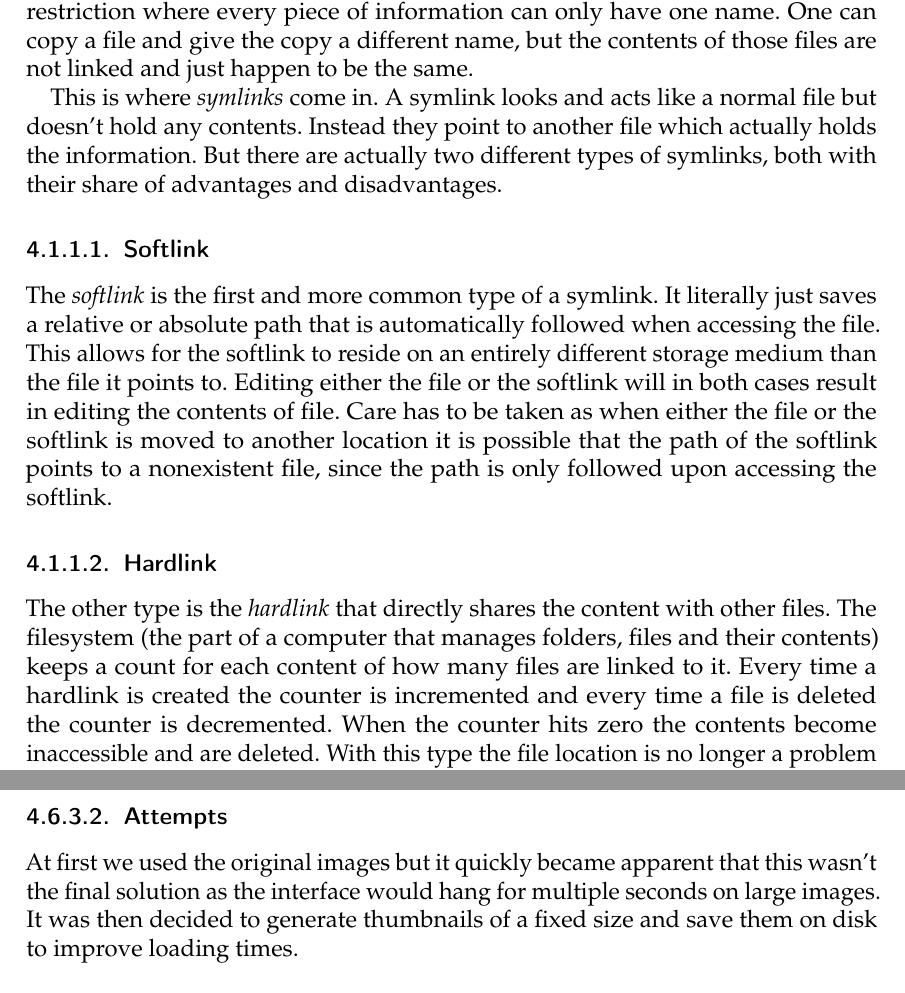
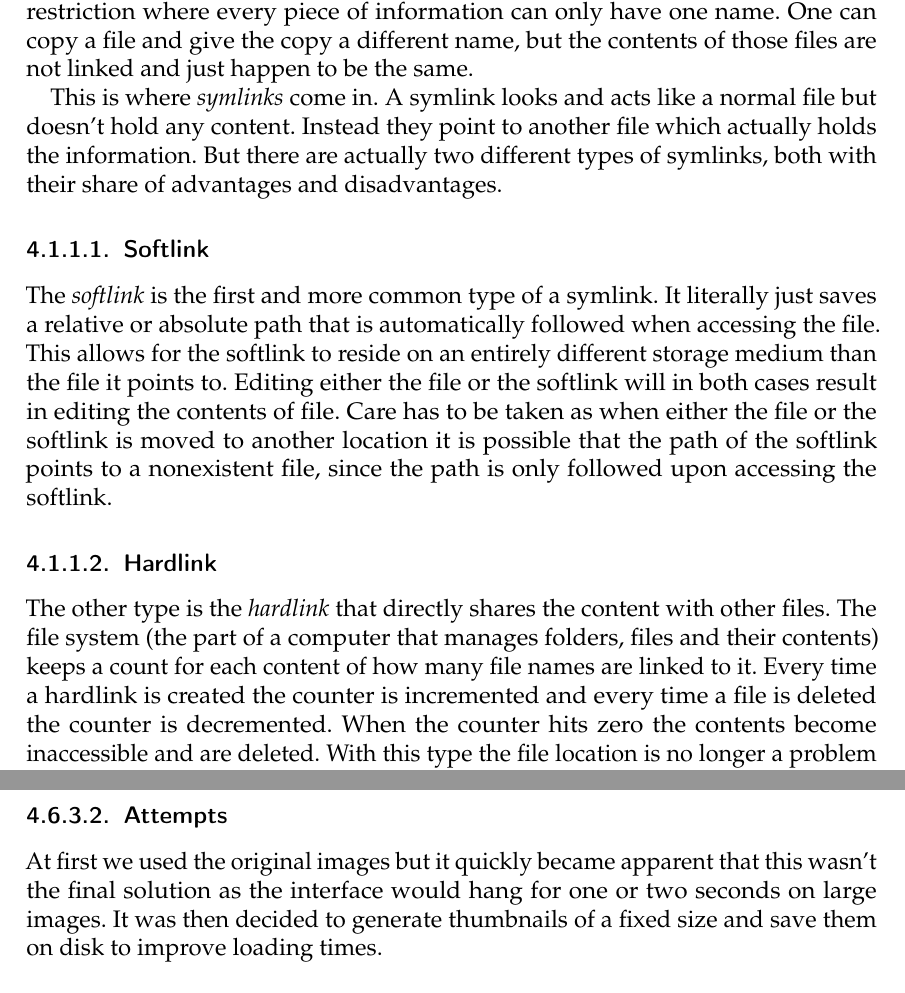
Before and after one commit to TeamOctoTagger/Thesis, a LaTeX thesis (thesis.tex, which reads chapters/execution.tex, chapters/execution/thumbnail.tex): two parts of pages 19 and 41 of 75 before the commit and two parts of pages 19 and 42 of 75 after it, joined at a grey line, cut so that both start at the same text. Compiled offline with pdfLaTeX.

Commit message:
Implement feedback

```diff
--- a/chapters/execution.tex
+++ b/chapters/execution.tex
@@ -13,7 +13,7 @@ one name. One can copy a file and give the copy a different name, but the
 contents of those files are not linked and just happen to be the same.
 
 This is where \emph{symlinks} come in. A symlink looks and acts like a normal
-file but doesn't hold any contents. Instead they point to another file which
+file but doesn't hold any content. Instead they point to another file which
 actually holds the information. But there are actually two different types of
 symlinks, both with their share of advantages and disadvantages.
 
@@ -33,11 +33,11 @@ file, since the path is only followed upon accessing the softlink.
 \label{theory:hardlink}
 
 The other type is the \emph{hardlink} that directly shares the content with
-other files. The filesystem (the part of a computer that manages folders, files
-and their contents) keeps a count for each content of how many files are linked
-to it. Every time a hardlink is created the counter is incremented and every
-time a file is deleted the counter is decremented. When the counter hits zero
-the contents become inaccessible and are deleted. With this type the file
+other files. The file system (the part of a computer that manages folders, files
+and their contents) keeps a count for each content of how many file names are
+linked to it. Every time a hardlink is created the counter is incremented and
+every time a file is deleted the counter is decremented. When the counter hits
+zero the contents become inaccessible and are deleted. With this type the file
 location is no longer a problem as long as they stay on the same storage medium
 because hardlinks can only be created with one filesystem.
 
--- a/chapters/execution/thumbnail.tex
+++ b/chapters/execution/thumbnail.tex
@@ -13,7 +13,7 @@ an image has an unregistered mime-type a generic thumbnail will be used.
 \subsubsection{Attempts}
 
 At first we used the original images but it quickly became apparent that this
-wasn't the final solution as the interface would hang for multiple seconds on
+wasn't the final solution as the interface would hang for one or two seconds on
 large images. It was then decided to generate thumbnails of a fixed size and
 save them on disk to improve loading times.
 
--- a/thesis.tex
+++ b/thesis.tex
@@ -22,6 +22,7 @@
 \usepackage{soul}
 \usepackage{amssymb}
 \usepackage{float}
+\usepackage{placeins}
 
 \setminted{autogobble,linenos,tabsize=4}
 
```
Also changed, not shown: chapters/execution/expression.tex (+2 -2 lines), chapters/execution/integrity.tex (+2 -2 lines), chapters/execution.tex (7 more changed lines), chapters/execution/thumbnail.tex (2 more changed lines).
